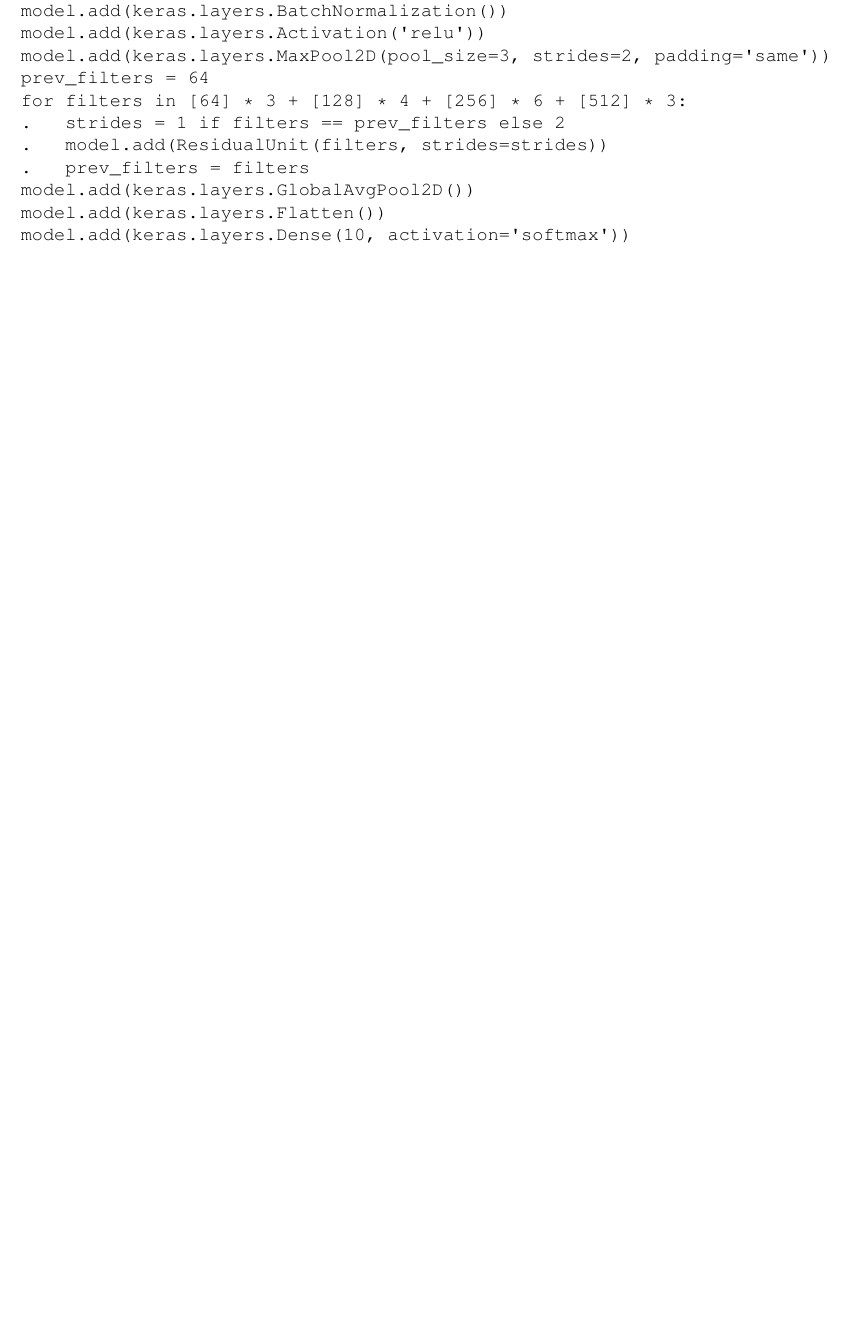
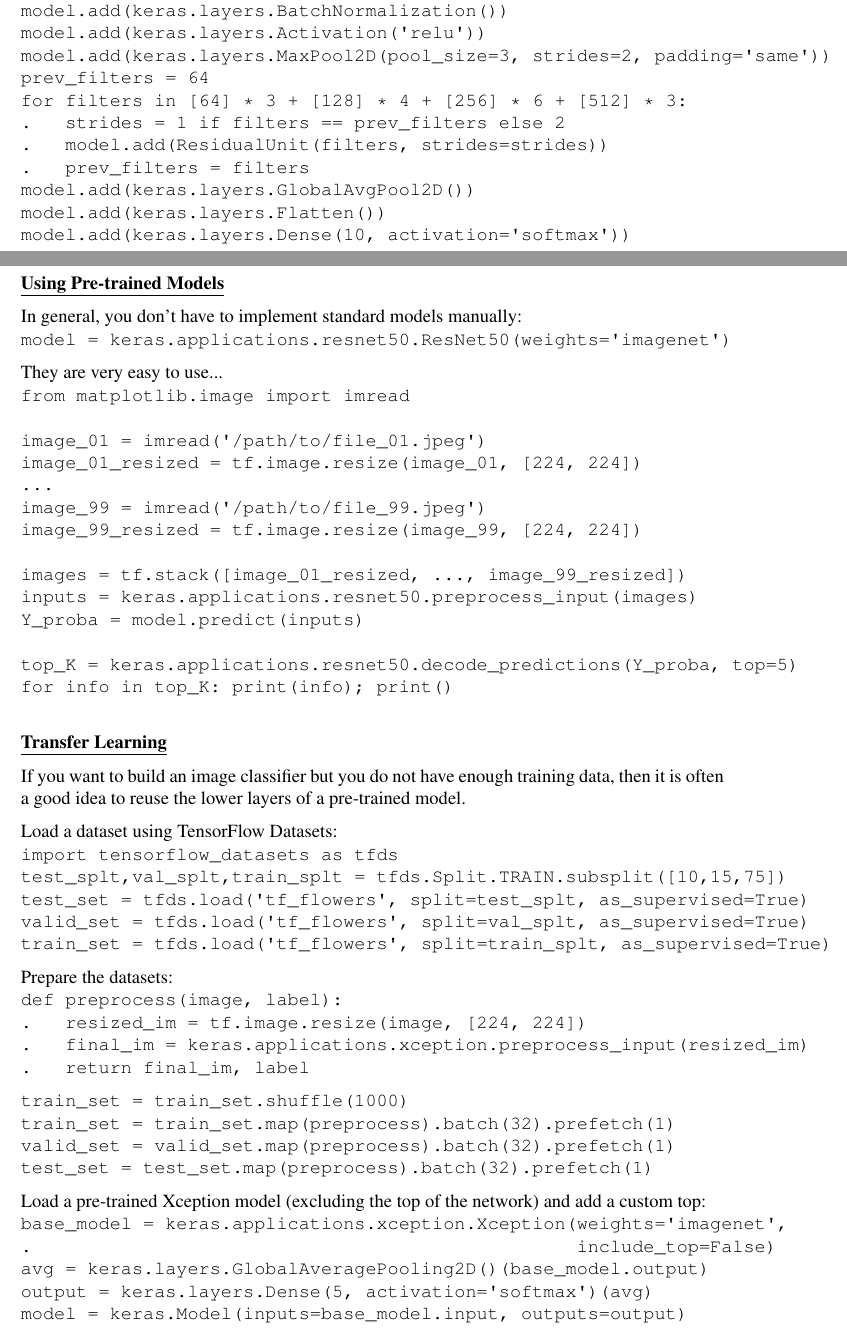
Before and after one commit to joseph-taylor/LjLabBook, a LaTeX document (tex/LjLabBook.tex, which reads tex/modules/geron_part2.tex): part of page 61 of 66 before the commit and two parts of pages 61 and 62 of 68 after it, the two joined at a grey line, cut so that both start at the same text, the shorter picture padded with empty space. Compiled offline with pdfLaTeX.

Commit message:
transfer learning on pretrained models

```diff
--- a/tex/modules/geron_part2.tex
+++ b/tex/modules/geron_part2.tex
@@ -1058,3 +1058,53 @@ It can be implemented from scratch using Keras:
 \texttt{model.add(keras.layers.Dense(10, activation=\textquotesingle softmax\textquotesingle))}
 
 \newpage
+\textbf{\underline{Using Pre-trained Models}}
+
+In general, you don't have to implement standard models manually:\newline
+\texttt{model = keras.applications.resnet50.ResNet50(weights=\textquotesingle imagenet\textquotesingle)}
+
+They are very easy to use...\newline
+\texttt{from matplotlib.image import imread}\newline
+\texttt{}\newline
+\texttt{image\char`_01 = imread(\textquotesingle /path/to/file\char`_01.jpeg\textquotesingle)}\newline
+\texttt{image\char`_01\char`_resized = tf.image.resize(image\char`_01, [224, 224])}\newline
+\texttt{...}\newline
+\texttt{image\char`_99 = imread(\textquotesingle /path/to/file\char`_99.jpeg\textquotesingle)}\newline
+\texttt{image\char`_99\char`_resized = tf.image.resize(image\char`_99, [224, 224])}\newline
+\texttt{}\newline
+\texttt{images = tf.stack([image\char`_01\char`_resized, ..., image\char`_99\char`_resized])}\newline
+\texttt{inputs = keras.applications.resnet50.preprocess\char`_input(images)}\newline
+\texttt{Y\char`_proba = model.predict(inputs)}\newline
+\texttt{}\newline
+\texttt{top\char`_K = keras.applications.resnet50.decode\char`_predictions(Y\char`_proba, top=5)}\newline
+\texttt{for info in top\char`_K: print(info); print()}\newline
+
+\textbf{\underline{Transfer Learning}}
+
+If you want to build an image classifier but you do not have enough training data,
+then it is often a good idea to reuse the lower layers of a pre-trained model.
+
+Load a dataset using TensorFlow Datasets:\newline
+\texttt{import tensorflow\char`_datasets as tfds}\newline
+\texttt{test\char`_splt,val\char`_splt,train\char`_splt = tfds.Split.TRAIN.subsplit([10,15,75])}\newline
+\texttt{test\char`_set  = tfds.load(\textquotesingle tf\char`_flowers\textquotesingle, split=test\char`_splt,  as\char`_supervised=True)}\newline
+\texttt{valid\char`_set = tfds.load(\textquotesingle tf\char`_flowers\textquotesingle, split=val\char`_splt, as\char`_supervised=True)}\newline
+\texttt{train\char`_set = tfds.load(\textquotesingle tf\char`_flowers\textquotesingle, split=train\char`_splt, as\char`_supervised=True)}
+
+Prepare the datasets:\newline
+\texttt{def preprocess(image, label):}\newline
+\texttt{.~~~resized\char`_im = tf.image.resize(image, [224, 224])}\newline
+\texttt{.~~~final\char`_im = keras.applications.xception.preprocess\char`_input(resized\char`_im)}\newline
+\texttt{.~~~return final\char`_im, label}
+
+\texttt{train\char`_set = train\char`_set.shuffle(1000)}\newline
+\texttt{train\char`_set = train\char`_set.map(preprocess).batch(32).prefetch(1)}\newline
+\texttt{valid\char`_set = valid\char`_set.map(preprocess).batch(32).prefetch(1)}\newline
+\texttt{test\char`_set = test\char`_set.map(preprocess).batch(32).prefetch(1)}
+
+Load a pre-trained Xception model (excluding the top of the network) and add a custom top:\newline
+\texttt{base\char`_model = keras.applications.xception.Xception(weights=\textquotesingle imagenet\textquotesingle,\newline
+.~~~~~~~~~~~~~~~~~~~~~~~~~~~~~~~~~~~~~~~~~~~~~~~~~include\char`_top=False)}\newline
+\texttt{avg = keras.layers.GlobalAveragePooling2D()(base\char`_model.output)}\newline
+\texttt{output = keras.layers.Dense(5, activation=\textquotesingle softmax\textquotesingle)(avg)}\newline
+\texttt{model = keras.Model(inputs=base\char`_model.input, outputs=output)}
```
Also changed, not shown: tex/modules/geron_part2.tex (19 more changed lines).
